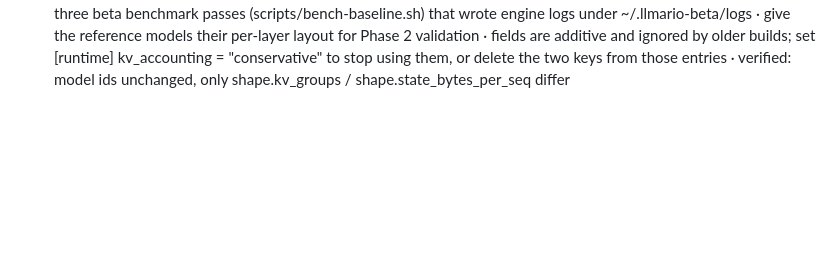
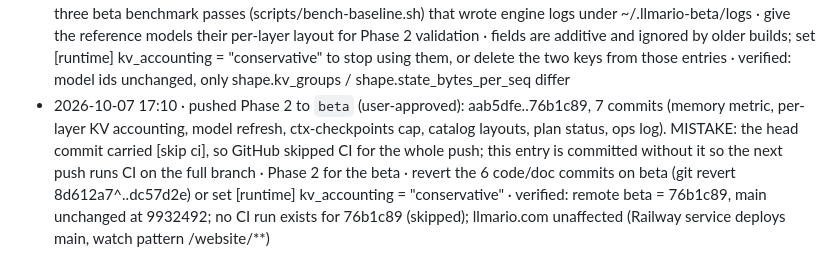
Before and after one commit to mannysinghx/LLMario, a Markdown page: docs/OPS_LOG.md, the part around the change. Rendered like a GitHub page; blank space fills up the shorter version.

Commit message:
Ops log: Phase 2 pushed to beta; CI had been skipped
The previous head commit carried the skip marker, so GitHub ran no CI
for the Phase 2 push. This commit has no marker, so pushing it runs CI on
the whole branch.

Co-Authored-By: Claude Opus 5.5 <noreply@anthropic.com>

```diff
--- a/docs/OPS_LOG.md
+++ b/docs/OPS_LOG.md
@@ -58,3 +58,4 @@ Format: **timestamp · what · why · how to undo · verified?**
 - 2026-10-07 13:26 · moved LLMario's downloaded models off the internal disk (user asked to remove them "for now"; internal disk had filled to 0 bytes free): ~/.llmario/models/{qwen3.8-27b-mlx-4bit, qwen3-8b-mlx-4bit, llama3.2-3b-mlx-4bit, qwen3-1.7b-gguf-q4km, qwen3-1.7b-mlx-4bit} -> /Volumes/Extreme Pro/AIProjects/LLMario-models (exFAT; 38 files, 22.93 GiB). Copied with rsync, byte-compared with diff -r (no differences, nothing missing; only macOS ._ sidecars added), then file list and sizes re-checked before the originals were removed. Also deleted this session's scratch build output (3.4 GiB, rebuildable). Not touched: ~/.ollama (49 GiB), ~/.cache/huggingface, ~/.llmario/registry.toml and the beta registry (they still list the models, which will not load until the files are back) · free disk space · move back: rsync -rt --exclude '._*' "/Volumes/Extreme Pro/AIProjects/LLMario-models/" ~/.llmario/models/ · verified: internal free space 0.6 -> 17 GiB
 - 2026-10-07 13:58 · replaced the empty ~/.llmario-beta/models with a link to /Volumes/Extreme Pro/AIProjects/LLMario-beta-models and downloaded 3 reference models there with llmario-beta model pull (user-approved "smaller start", to the external drive): qwen3.5-9b-gguf-q4km (unsloth/Qwen3.5-9B-GGUF@3885219b, 5.29 GiB), gemma-4-12b-gguf-q4_0 (google/gemma-4-12B-it-qat-q4_0-gguf@29d09777, 6.50 GiB), gpt-oss-20b-gguf-mxfp4 (ggml-org/gpt-oss-20b-GGUF@ef9b12f2, 11.28 GiB); then ran scripts/bench-baseline.sh (beta with the real home; production main@9932492 with a scratch home that registered the same files in place) · Phase 1 baseline without filling the internal disk · rm ~/.llmario-beta/models && mkdir ~/.llmario-beta/models; delete the folder on the drive to drop the models · verified: all 3 pulls checksum-verified and installed; internal disk unchanged at 16 GiB free; the beta does not start while the drive is unplugged (by design of the link)
 - 2026-10-07 17:00 · (logged late; done ~16:20) ran `llmario-beta model refresh` against the real beta registry ~/.llmario-beta/registry.toml: added kv_groups to gemma-4-12b-gguf-q4_0 and gpt-oss-20b-gguf-mxfp4, kv_groups + state_bytes_per_seq to qwen3.5-9b-gguf-q4km; nothing else changed (diffed against a copy taken first). Also ran three beta benchmark passes (scripts/bench-baseline.sh) that wrote engine logs under ~/.llmario-beta/logs · give the reference models their per-layer layout for Phase 2 validation · fields are additive and ignored by older builds; set [runtime] kv_accounting = "conservative" to stop using them, or delete the two keys from those entries · verified: model ids unchanged, only shape.kv_groups / shape.state_bytes_per_seq differ
+- 2026-10-07 17:10 · pushed Phase 2 to `beta` (user-approved): aab5dfe..76b1c89, 7 commits (memory metric, per-layer KV accounting, model refresh, ctx-checkpoints cap, catalog layouts, plan status, ops log). MISTAKE: the head commit carried [skip ci], so GitHub skipped CI for the whole push; this entry is committed without it so the next push runs CI on the full branch · Phase 2 for the beta · revert the 6 code/doc commits on beta (git revert 8d612a7^..dc57d2e) or set [runtime] kv_accounting = "conservative" · verified: remote beta = 76b1c89, main unchanged at 9932492; no CI run exists for 76b1c89 (skipped); llmario.com unaffected (Railway service deploys main, watch pattern /website/**)
```
